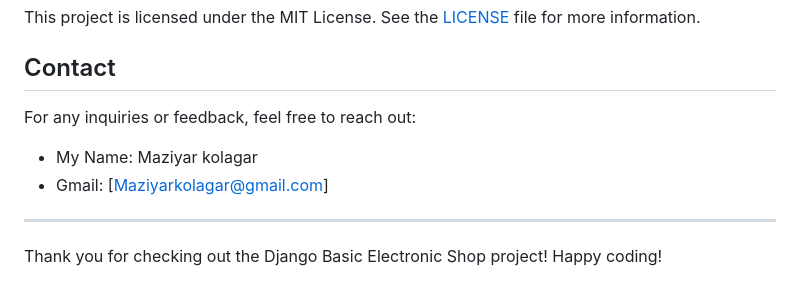
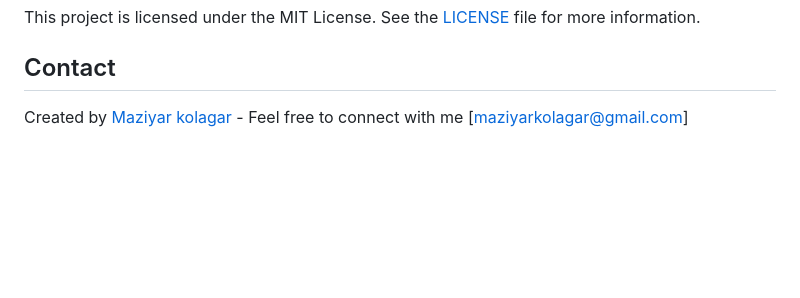
Before and after one commit to Thrymheim/Electronic-shop, a Markdown page: README.md, the part around the change. Rendered like a GitHub page; blank space fills up the shorter version.

```diff
--- a/README.md
+++ b/README.md
@@ -92,11 +92,4 @@ This project is licensed under the MIT License. See the [LICENSE](LICENSE) file
 
 ## Contact
 
-For any inquiries or feedback, feel free to reach out:
-
-- My Name: Maziyar kolagar
-- Gmail: [Maziyarkolagar@gmail.com]
-
----
-
-Thank you for checking out the Django Basic Electronic Shop project! Happy coding!
+Created by [Maziyar kolagar](https://github.com/Thrymheim/MyBlog) - Feel free to connect with me [maziyarkolagar@gmail.com]
```
